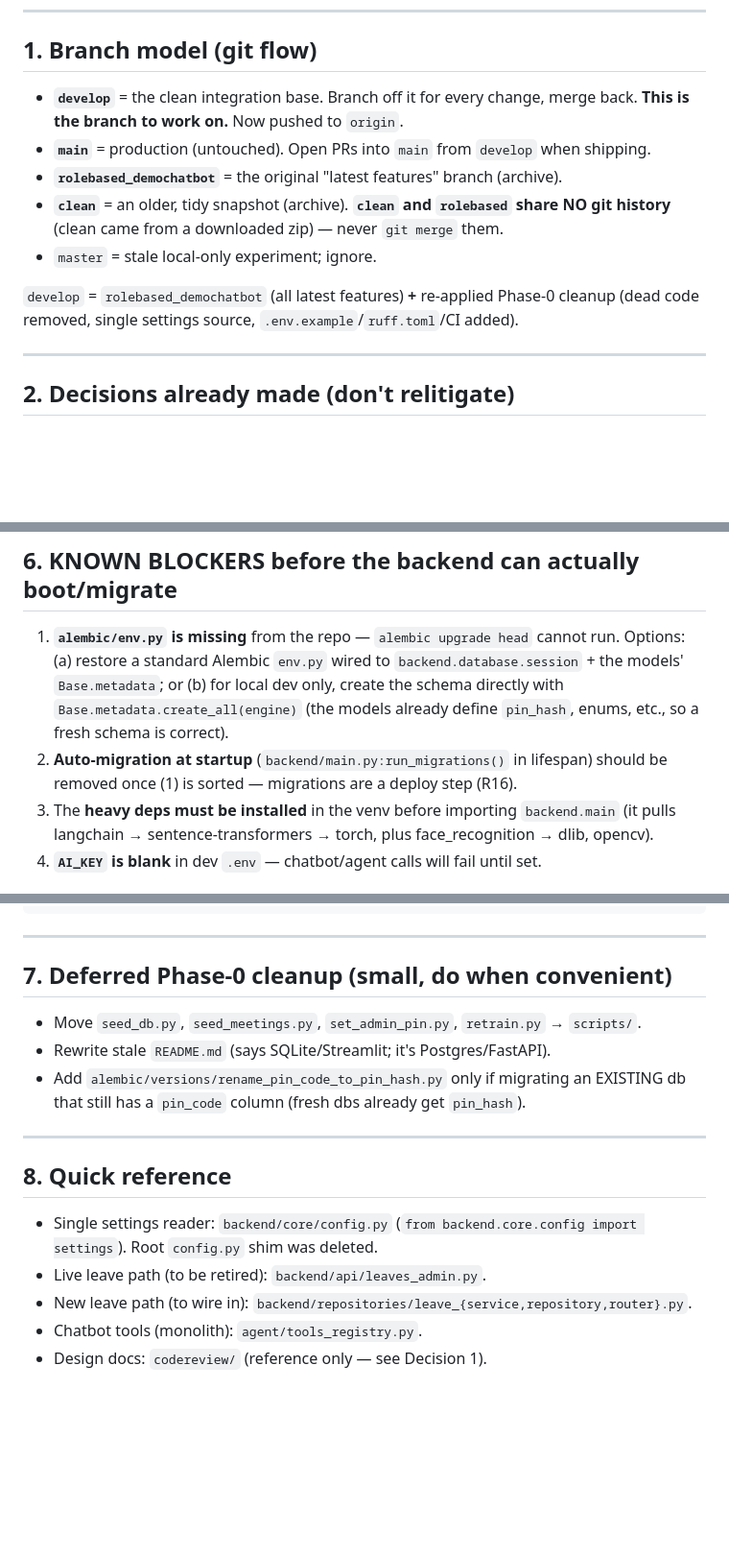
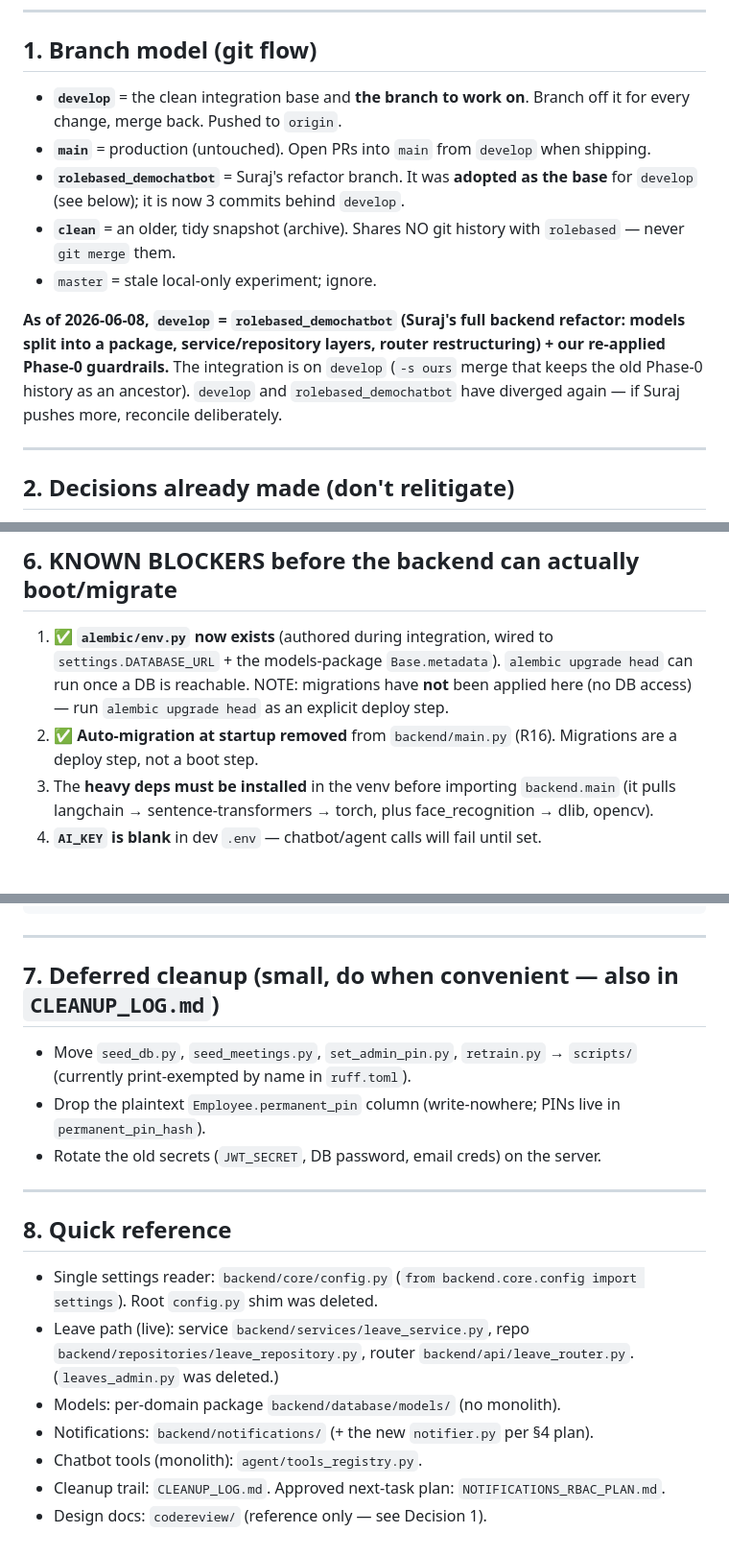
Before and after one commit to AkankshaSSPL/agentichrms, a Markdown page: HANDOFF.md, 3 parts joined by grey strips. Shown at 96% size. Drawn GitHub-style; blank space fills up the shorter version.

```diff
--- a/HANDOFF.md
+++ b/HANDOFF.md
@@ -12,16 +12,21 @@ and **how to set up a fresh PC**. The deep design docs live in `codereview/`
 
 ## 1. Branch model (git flow)
 
-- **`develop`** = the clean integration base. Branch off it for every change,
-  merge back. **This is the branch to work on.** Now pushed to `origin`.
+- **`develop`** = the clean integration base and **the branch to work on**. Branch
+  off it for every change, merge back. Pushed to `origin`.
 - **`main`** = production (untouched). Open PRs into `main` from `develop` when shipping.
-- **`rolebased_demochatbot`** = the original "latest features" branch (archive).
-- **`clean`** = an older, tidy snapshot (archive). **`clean` and `rolebased`
-  share NO git history** (clean came from a downloaded zip) — never `git merge` them.
+- **`rolebased_demochatbot`** = Suraj's refactor branch. It was **adopted as the
+  base** for `develop` (see below); it is now 3 commits behind `develop`.
+- **`clean`** = an older, tidy snapshot (archive). Shares NO git history with
+  `rolebased` — never `git merge` them.
 - `master` = stale local-only experiment; ignore.
 
-`develop` = `rolebased_demochatbot` (all latest features) **+** re-applied Phase-0
-cleanup (dead code removed, single settings source, `.env.example`/`ruff.toml`/CI added).
+**As of 2026-06-08, `develop` = `rolebased_demochatbot` (Suraj's full backend
+refactor: models split into a package, service/repository layers, router
+restructuring) + our re-applied Phase-0 guardrails.** The integration is on
+`develop` (`-s ours` merge that keeps the old Phase-0 history as an ancestor).
+`develop` and `rolebased_demochatbot` have diverged again — if Suraj pushes more,
+reconcile deliberately.
 
 ---
 
@@ -147,13 +144,12 @@ cd frontend && npm run build && cd ..            # frontend build — must succe
 
 ## 6. KNOWN BLOCKERS before the backend can actually boot/migrate
 
-1. **`alembic/env.py` is missing** from the repo — `alembic upgrade head` cannot
-   run. Options: (a) restore a standard Alembic `env.py` wired to
-   `backend.database.session` + the models' `Base.metadata`; or (b) for local dev
-   only, create the schema directly with `Base.metadata.create_all(engine)`
-   (the models already define `pin_hash`, enums, etc., so a fresh schema is correct).
-2. **Auto-migration at startup** (`backend/main.py:run_migrations()` in lifespan)
-   should be removed once (1) is sorted — migrations are a deploy step (R16).
+1. ✅ **`alembic/env.py` now exists** (authored during integration, wired to
+   `settings.DATABASE_URL` + the models-package `Base.metadata`). `alembic upgrade
+   head` can run once a DB is reachable. NOTE: migrations have **not** been applied
+   here (no DB access) — run `alembic upgrade head` as an explicit deploy step.
+2. ✅ **Auto-migration at startup removed** from `backend/main.py` (R16). Migrations
+   are a deploy step, not a boot step.
 3. The **heavy deps must be installed** in the venv before importing
    `backend.main` (it pulls langchain → sentence-transformers → torch, plus
    face_recognition → dlib, opencv).
@@ -170,17 +166,22 @@ cd frontend && npm run dev
 
 ---
 
-## 7. Deferred Phase-0 cleanup (small, do when convenient)
-- Move `seed_db.py`, `seed_meetings.py`, `set_admin_pin.py`, `retrain.py` → `scripts/`.
-- Rewrite stale `README.md` (says SQLite/Streamlit; it's Postgres/FastAPI).
-- Add `alembic/versions/rename_pin_code_to_pin_hash.py` only if migrating an
-  EXISTING db that still has a `pin_code` column (fresh dbs already get `pin_hash`).
+## 7. Deferred cleanup (small, do when convenient — also in `CLEANUP_LOG.md`)
+- Move `seed_db.py`, `seed_meetings.py`, `set_admin_pin.py`, `retrain.py` → `scripts/`
+  (currently print-exempted by name in `ruff.toml`).
+- Drop the plaintext `Employee.permanent_pin` column (write-nowhere; PINs live in
+  `permanent_pin_hash`).
+- Rotate the old secrets (`JWT_SECRET`, DB password, email creds) on the server.
 
 ---
 
 ## 8. Quick reference
 - Single settings reader: `backend/core/config.py` (`from backend.core.config import settings`). Root `config.py` shim was deleted.
-- Live leave path (to be retired): `backend/api/leaves_admin.py`.
-- New leave path (to wire in): `backend/repositories/leave_{service,repository,router}.py`.
+- Leave path (live): service `backend/services/leave_service.py`, repo
+  `backend/repositories/leave_repository.py`, router `backend/api/leave_router.py`.
+  (`leaves_admin.py` was deleted.)
+- Models: per-domain package `backend/database/models/` (no monolith).
+- Notifications: `backend/notifications/` (+ the new `notifier.py` per §4 plan).
 - Chatbot tools (monolith): `agent/tools_registry.py`.
+- Cleanup trail: `CLEANUP_LOG.md`. Approved next-task plan: `NOTIFICATIONS_RBAC_PLAN.md`.
 - Design docs: `codereview/` (reference only — see Decision 1).
```
Also changed, not shown: other parts of HANDOFF.md (+35 -43 lines), NOTIFICATIONS_RBAC_PLAN.md (added, +169 -0 lines).
